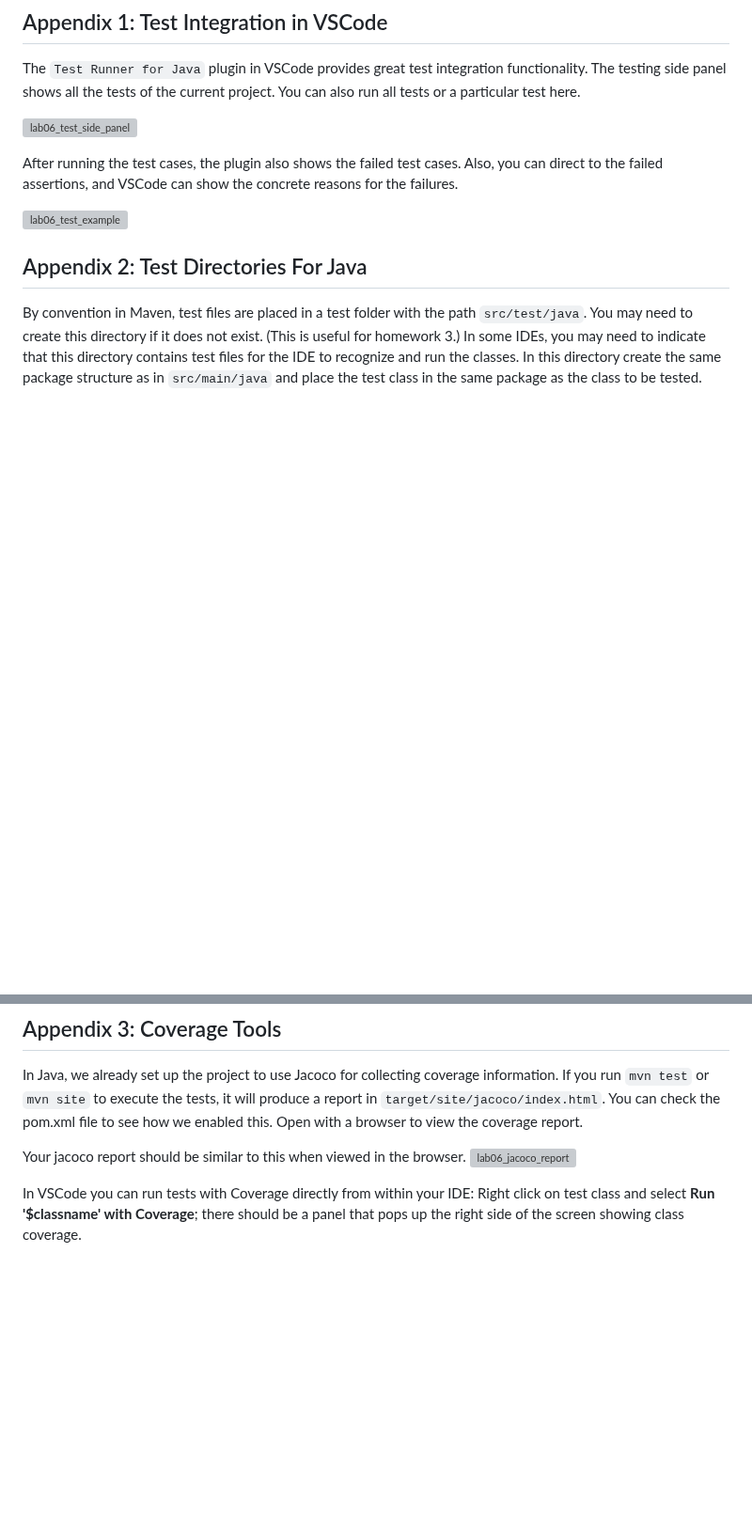
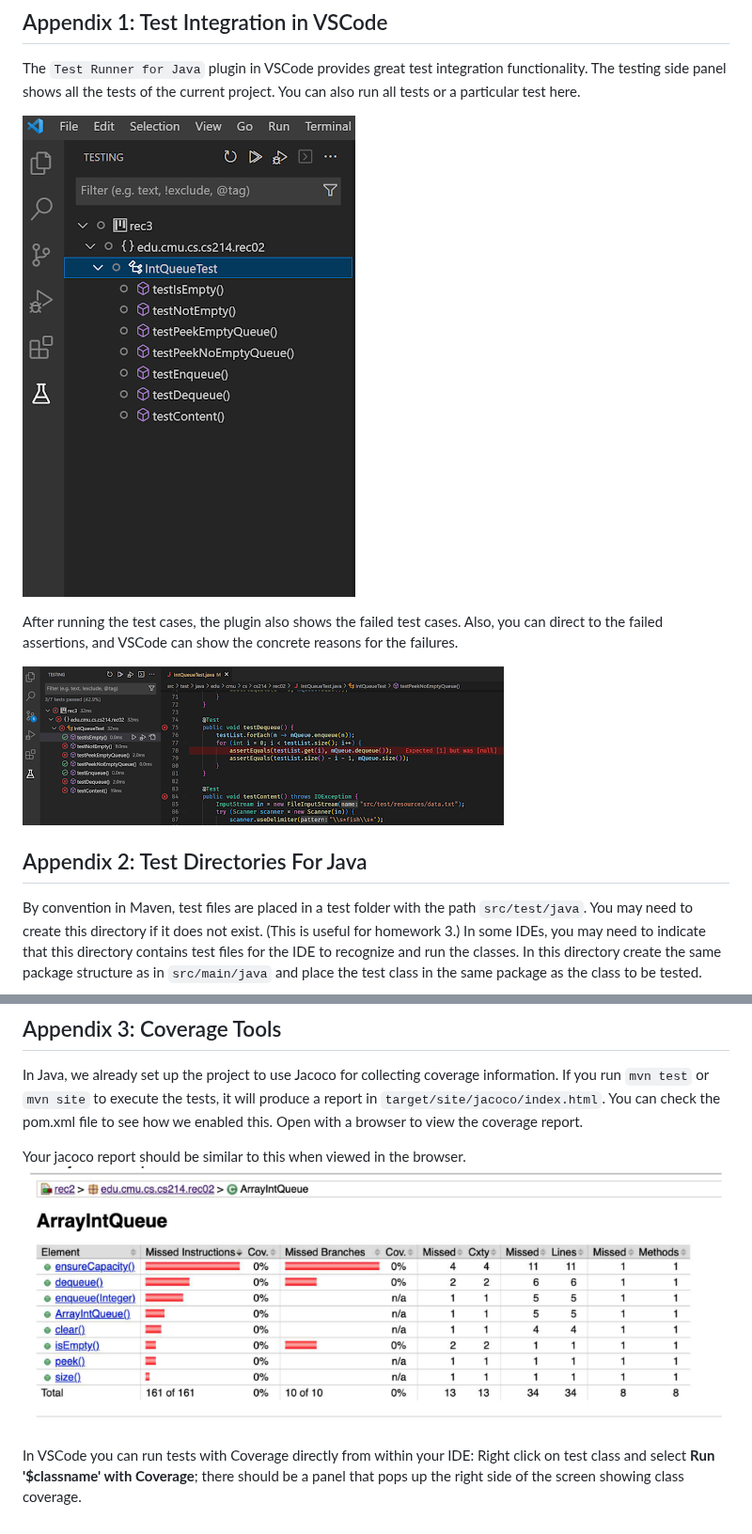
Before and after one commit to CMU-17-214/s2025, a Markdown page: labs/lab06.md, 2 parts joined by grey strips. Shown at 94% size. Drawn GitHub-style; blank space fills up the shorter version; grey boxes are pictures that could not be loaded.

```diff
--- a/labs/lab06.md
+++ b/labs/lab06.md
@@ -38,11 +38,11 @@ For the `ArrayIntQueue` class, use structural testing. Specifically test the und
 
 The `Test Runner for Java` plugin in VSCode provides great test integration functionality. The testing side panel shows all the tests of the current project. You can also run all tests or a particular test here.
 
-![lab06_test_side_panel](labs/images/lab06/lab06_test_side_panel.png)
+![lab06_test_side_panel](images/lab06/lab06_test_side_panel.png)
 
 After running the test cases, the plugin also shows the failed test cases. Also, you can direct to the failed assertions, and VSCode can show the concrete reasons for the failures.
 
-![lab06_test_example](labs/images/lab06/lab06_test_example.png)
+![lab06_test_example](images/lab06/lab06_test_example.png)
 
 ## Appendix 2: Test Directories For Java
 
@@ -53,6 +53,6 @@ By convention in Maven, test files are placed in a test folder with the path `sr
 In Java, we already set up the project to use Jacoco for collecting coverage information. If you run `mvn test` or `mvn site` to execute the tests, it will produce a report in `target/site/jacoco/index.html`. You can check the pom.xml file to see how we enabled this. Open with a browser to view the coverage report.
 
 Your jacoco report should be similar to this when viewed in the browser.
-![lab06_jacoco_report](labs/images/lab06/lab06_jacoco_report.png)
+![lab06_jacoco_report](images/lab06/lab06_jacoco_report.png)
 
 In VSCode you can run tests with Coverage directly from within your IDE: Right click on test class and select **Run '$classname' with Coverage**; there should be a panel that pops up the right side of the screen showing class coverage.
```
